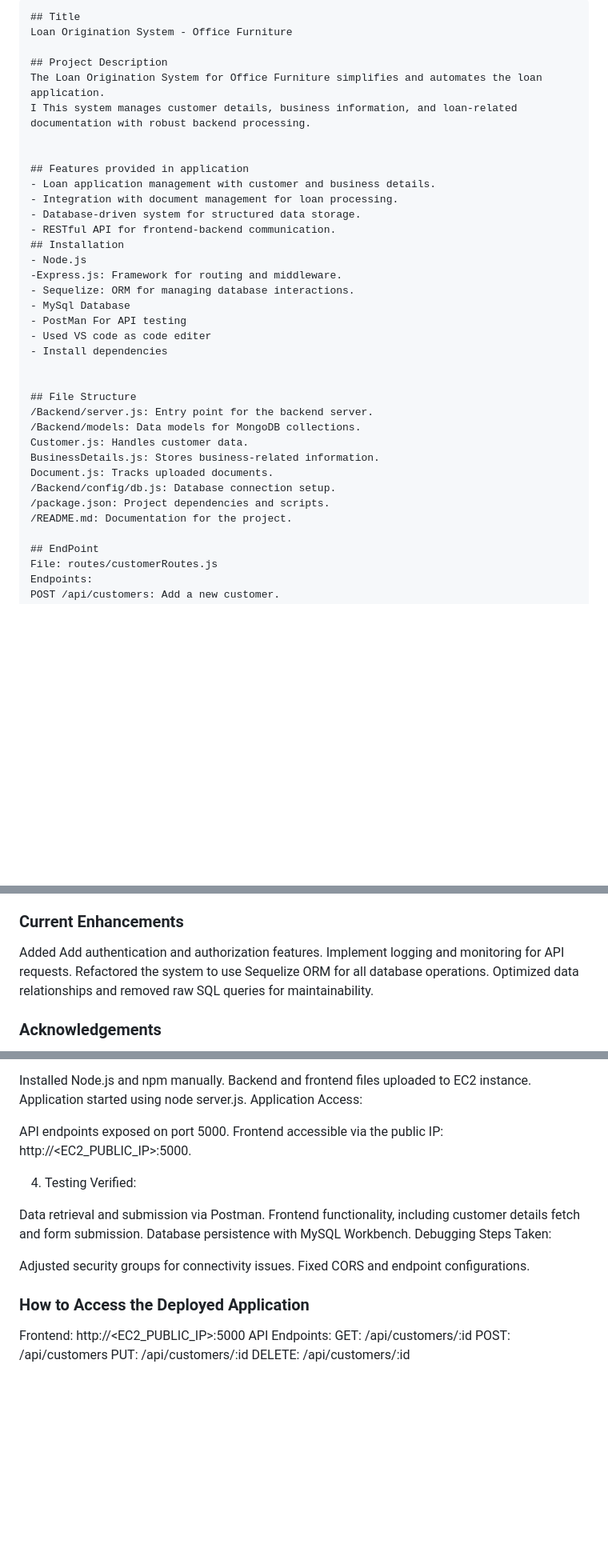
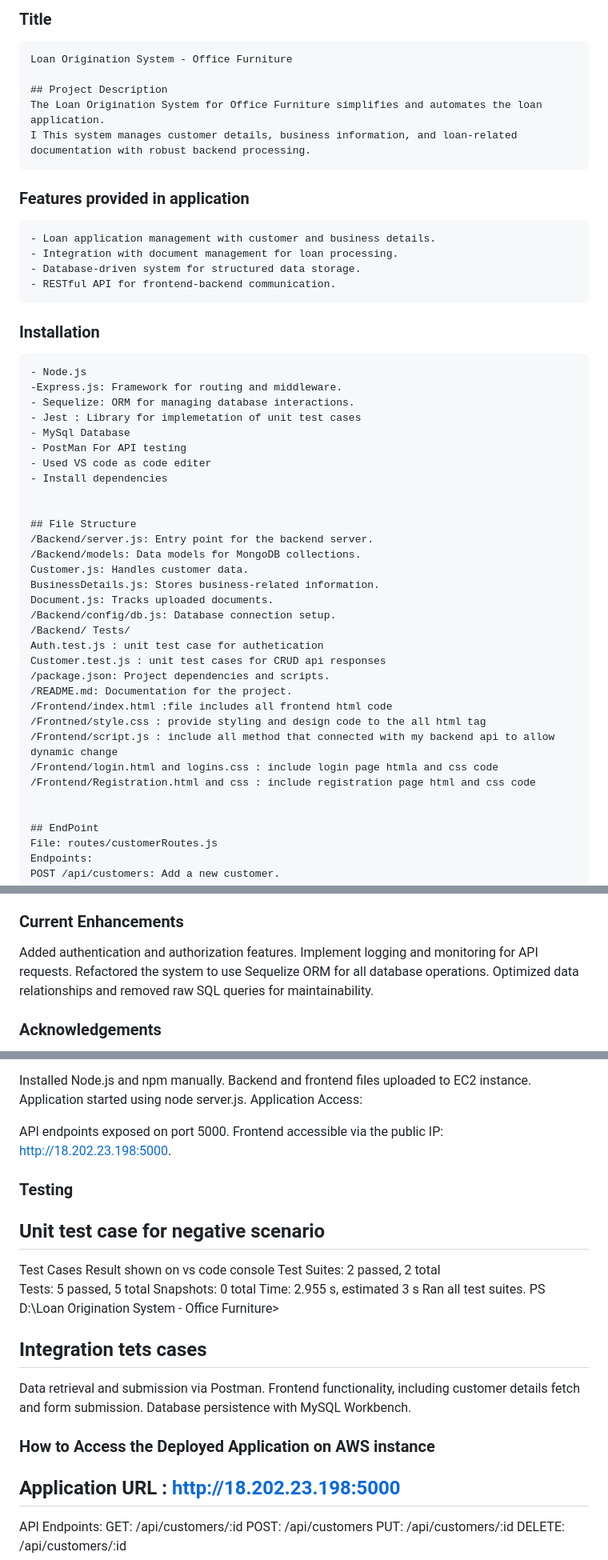
Before and after one commit to harishkhumkar95/Loan-Application-for-Office-furniture, a Markdown page: README.md, 3 parts joined by grey strips. Shown at 80% size. GitHub-like rendering; blank space fills up the shorter version.

```diff
--- a/README.md
+++ b/README.md
@@ -1,20 +1,20 @@
-    ## Title
+### Title
     Loan Origination System - Office Furniture
 
     ## Project Description
     The Loan Origination System for Office Furniture simplifies and automates the loan application.
     I This system manages customer details, business information, and loan-related documentation with robust backend processing.
 
-
-    ## Features provided in application
+### Features provided in application
     - Loan application management with customer and business details.
     - Integration with document management for loan processing.
     - Database-driven system for structured data storage.
     - RESTful API for frontend-backend communication.
-    ## Installation
+### Installation
     - Node.js
     -Express.js: Framework for routing and middleware.
     - Sequelize: ORM for managing database interactions.
+    - Jest : Library for implemetation of unit test cases
     - MySql Database
     - PostMan For API testing
     - Used VS code as code editer
@@ -28,8 +28,17 @@
     BusinessDetails.js: Stores business-related information.
     Document.js: Tracks uploaded documents.
     /Backend/config/db.js: Database connection setup.
+    /Backend/ Tests/
+    Auth.test.js : unit test case for authetication
+    Customer.test.js : unit test cases for CRUD api responses
     /package.json: Project dependencies and scripts.
     /README.md: Documentation for the project.
+    /Frontend/index.html :file includes all frontend html code
+    /Frontned/style.css : provide styling and design code to the all html tag
+    /Frontend/script.js : include all method that connected with my backend api to allow dynamic change
+    /Frontend/login.html and logins.css : include login page htmla and css code
+    /Frontend/Registration.html and css : include registration page html and css code
+
 
     ## EndPoint
     File: routes/customerRoutes.js
@@ -64,7 +73,7 @@
 - https://www.geeksforgeeks.org/how-to-resolve-a-cannot-find-module-error-using-node-js/
 
 ### Current Enhancements
-Added Add authentication and authorization features.
+Added authentication and authorization features.
 Implement logging and monitoring for API requests.
 Refactored the system to use Sequelize ORM for all database operations.
 Optimized data relationships and removed raw SQL queries for maintainability.
@@ -131,21 +140,25 @@ Application started using node server.js.
 Application Access:
 
 API endpoints exposed on port 5000.
-Frontend accessible via the public IP: http://<EC2_PUBLIC_IP>:5000.
+Frontend accessible via the public IP: http://18.202.23.198:5000.
 
-4. Testing
-Verified:
-
+### Testing
+## Unit test case for negative scenario
+Test Cases Result shown on vs code console
+Test Suites: 2 passed, 2 total
+Tests:       5 passed, 5 total
+Snapshots:   0 total
+Time:        2.955 s, estimated 3 s
+Ran all test suites.
+PS D:\Loan Origination System - Office Furniture>
+## Integration tets cases
 Data retrieval and submission via Postman.
 Frontend functionality, including customer details fetch and form submission.
 Database persistence with MySQL Workbench.
-Debugging Steps Taken:
 
-Adjusted security groups for connectivity issues.
-Fixed CORS and endpoint configurations.
 
-### How to Access the Deployed Application
-Frontend: http://<EC2_PUBLIC_IP>:5000
+### How to Access the Deployed Application on AWS instance
+## Application URL : http://18.202.23.198:5000
 API Endpoints:
 GET: /api/customers/:id
 POST: /api/customers
```
Also changed, not shown: other parts of README.md (+1 -1 lines).
